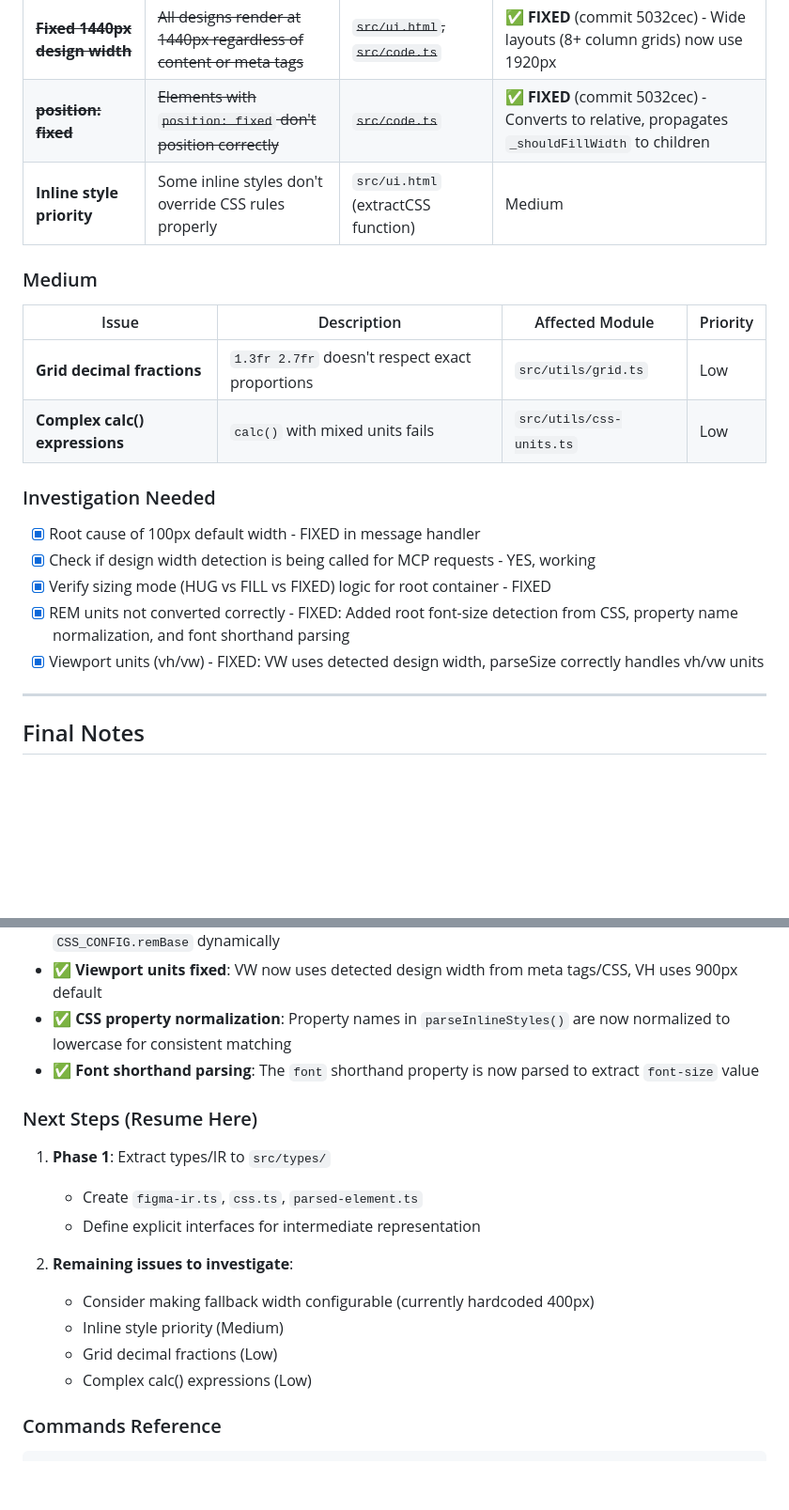
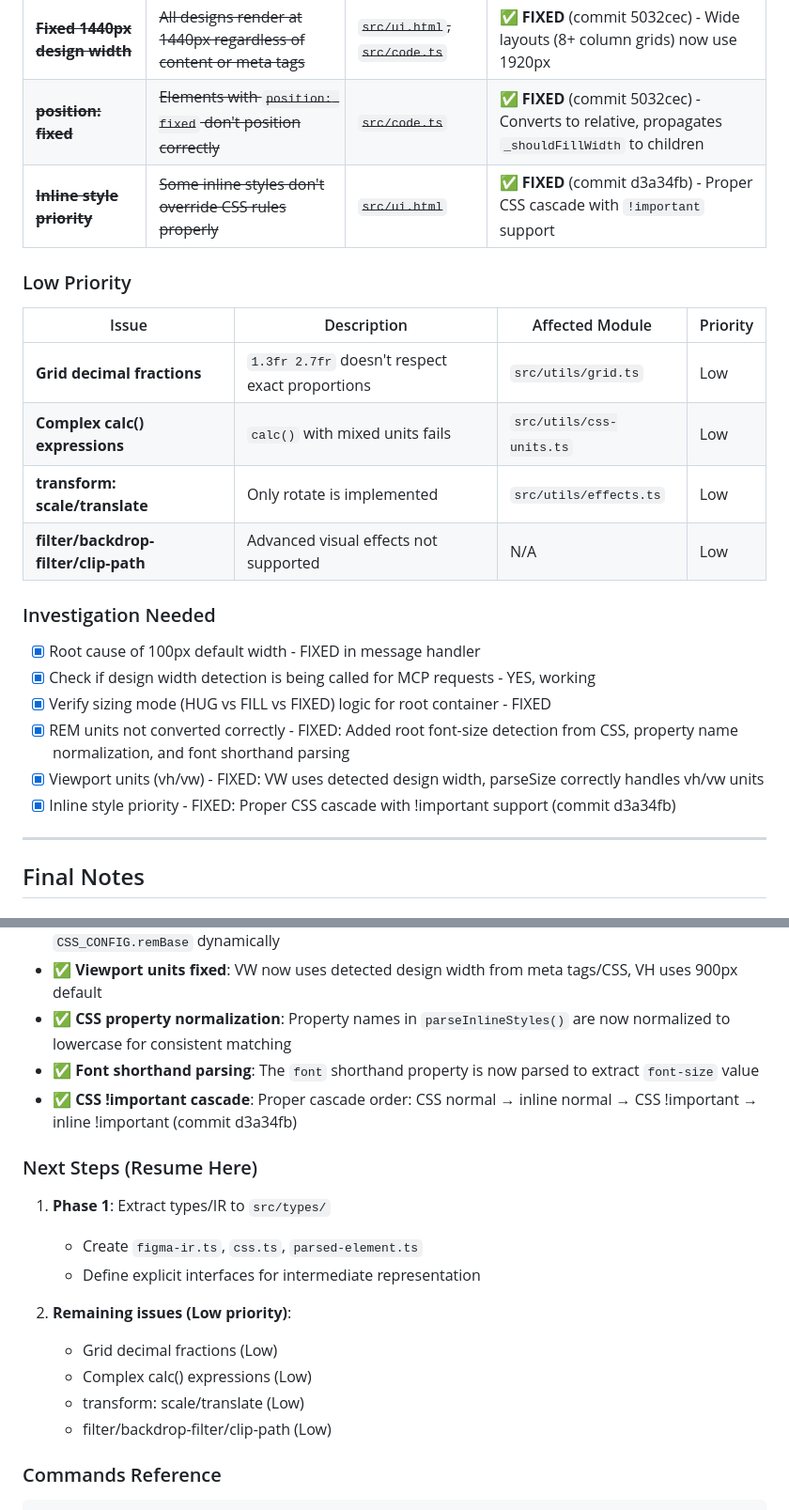
Before and after one commit to Floristeady/html-to-figma, a Markdown page: docs/refactoring-plan.md, 2 parts joined by grey strips. Shown at 94% size. Drawn GitHub-style; blank space fills up the shorter version.

````diff
--- a/docs/refactoring-plan.md
+++ b/docs/refactoring-plan.md
@@ -1536,14 +1536,16 @@ These are existing bugs that should be addressed during the refactoring process:
 |-------|-------------|-----------------|----------|
 | ~~**Fixed 1440px design width**~~ | ~~All designs render at 1440px regardless of content or meta tags~~ | ~~`src/ui.html`, `src/code.ts`~~ | ✅ **FIXED** (commit 5032cec) - Wide layouts (8+ column grids) now use 1920px |
 | ~~**position: fixed**~~ | ~~Elements with `position: fixed` don't position correctly~~ | ~~`src/code.ts`~~ | ✅ **FIXED** (commit 5032cec) - Converts to relative, propagates `_shouldFillWidth` to children |
-| **Inline style priority** | Some inline styles don't override CSS rules properly | `src/ui.html` (extractCSS function) | Medium |
-
-### Medium
+| ~~**Inline style priority**~~ | ~~Some inline styles don't override CSS rules properly~~ | ~~`src/ui.html`~~ | ✅ **FIXED** (commit d3a34fb) - Proper CSS cascade with `!important` support |
+
+### Low Priority
 
 | Issue | Description | Affected Module | Priority |
 |-------|-------------|-----------------|----------|
 | **Grid decimal fractions** | `1.3fr 2.7fr` doesn't respect exact proportions | `src/utils/grid.ts` | Low |
 | **Complex calc() expressions** | `calc()` with mixed units fails | `src/utils/css-units.ts` | Low |
+| **transform: scale/translate** | Only rotate is implemented | `src/utils/effects.ts` | Low |
+| **filter/backdrop-filter/clip-path** | Advanced visual effects not supported | N/A | Low |
 
 ### Investigation Needed
 
@@ -1552,6 +1554,7 @@ These are existing bugs that should be addressed during the refactoring process:
 - [x] Verify sizing mode (HUG vs FILL vs FIXED) logic for root container - FIXED
 - [x] REM units not converted correctly - FIXED: Added root font-size detection from CSS, property name normalization, and font shorthand parsing
 - [x] Viewport units (vh/vw) - FIXED: VW uses detected design width, parseSize correctly handles vh/vw units
+- [x] Inline style priority - FIXED: Proper CSS cascade with !important support (commit d3a34fb)
 
 ---
 
@@ -1588,17 +1591,18 @@ These are existing bugs that should be addressed during the refactoring process:
 - ✅ **Viewport units fixed**: VW now uses detected design width from meta tags/CSS, VH uses 900px default
 - ✅ **CSS property normalization**: Property names in `parseInlineStyles()` are now normalized to lowercase for consistent matching
 - ✅ **Font shorthand parsing**: The `font` shorthand property is now parsed to extract `font-size` value
+- ✅ **CSS !important cascade**: Proper cascade order: CSS normal → inline normal → CSS !important → inline !important (commit d3a34fb)
 
 ### Next Steps (Resume Here)
 1. **Phase 1**: Extract types/IR to `src/types/`
    - Create `figma-ir.ts`, `css.ts`, `parsed-element.ts`
    - Define explicit interfaces for intermediate representation
 
-2. **Remaining issues to investigate**:
-   - Consider making fallback width configurable (currently hardcoded 400px)
-   - Inline style priority (Medium)
+2. **Remaining issues (Low priority)**:
    - Grid decimal fractions (Low)
    - Complex calc() expressions (Low)
+   - transform: scale/translate (Low)
+   - filter/backdrop-filter/clip-path (Low)
 
 ### Commands Reference
 ```bash
````
Also changed, not shown: docs/CODE_ANALYSIS.md (+58 -119 lines).
